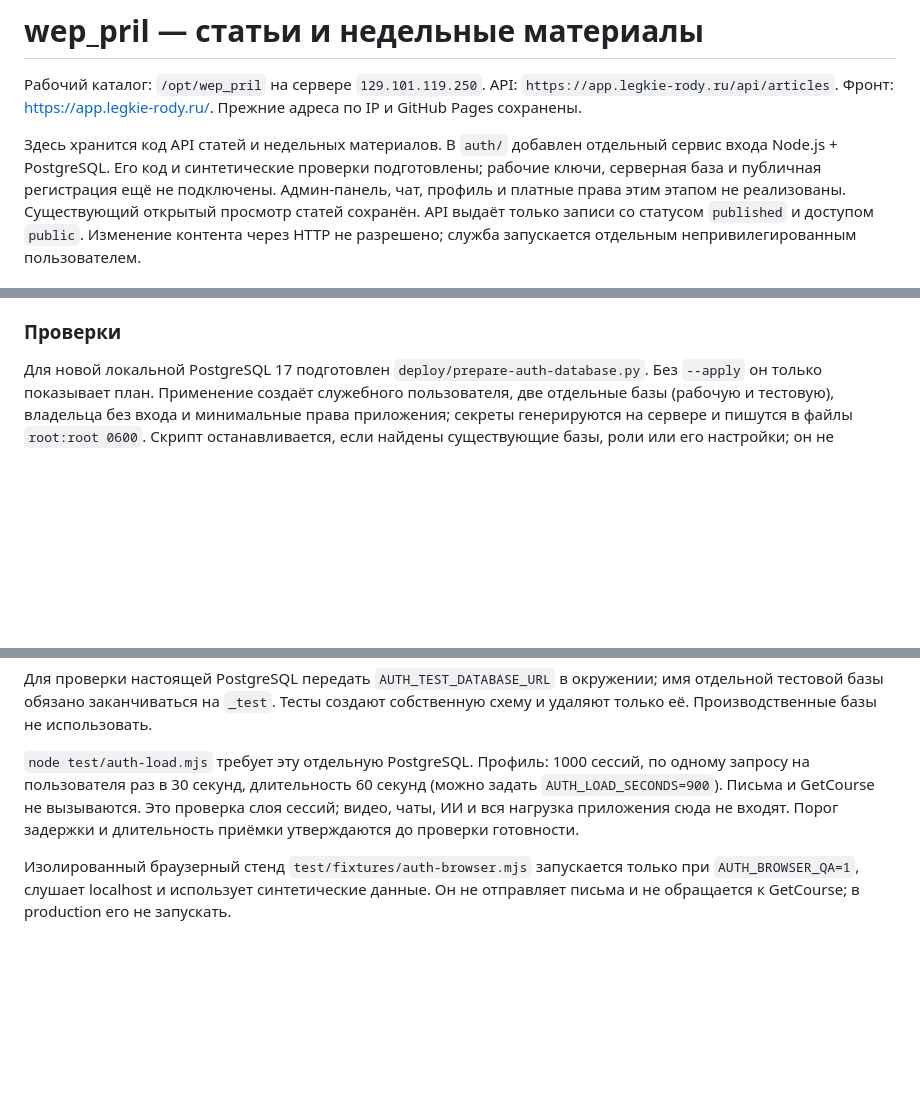
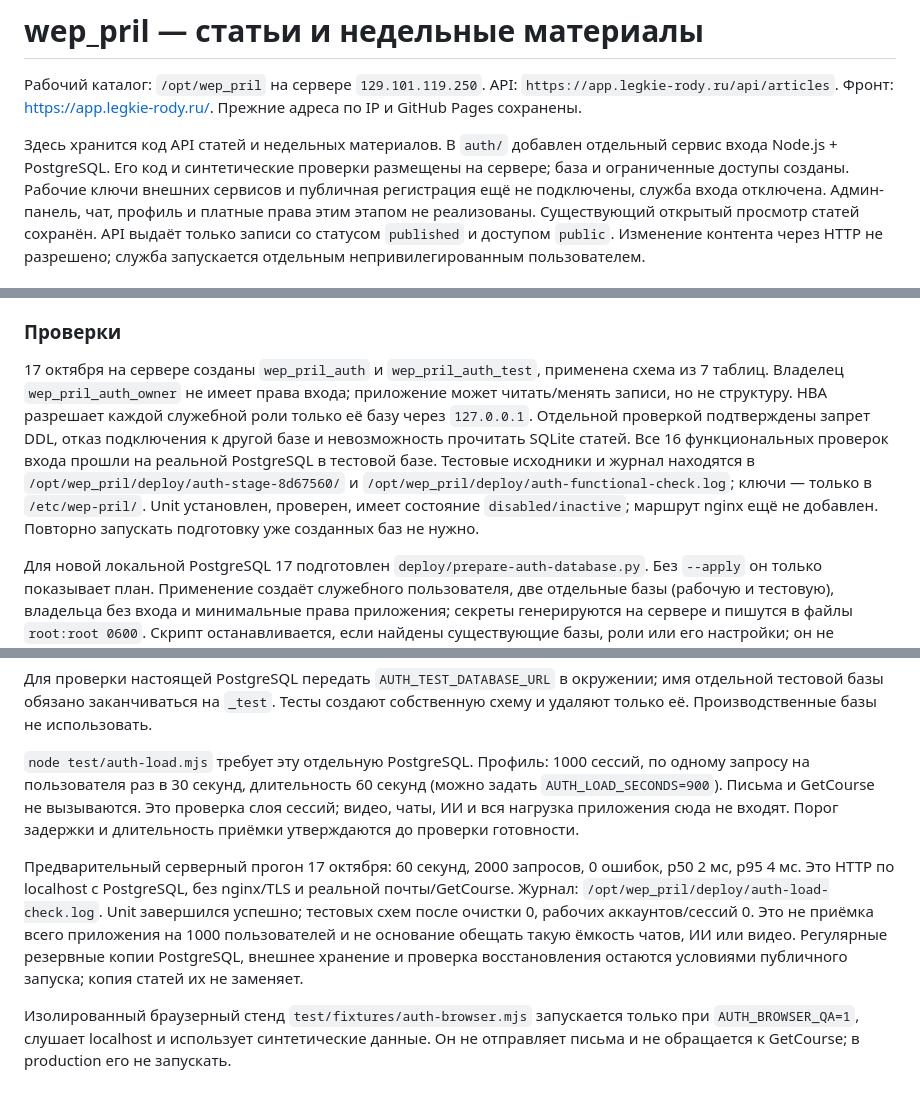
Before and after one commit to UncleMik/webappmappap, a Markdown page: backend/README.md, 3 parts joined by grey strips. Drawn GitHub-style; blank space fills up the shorter version.

Commit message:
Record PostgreSQL provisioning and preliminary session load results

```diff
--- a/backend/README.md
+++ b/backend/README.md
@@ -7,7 +7,8 @@ API: `https://app.legkie-rody.ru/api/articles`.
 
 Здесь хранится код API статей и недельных материалов. В `auth/` добавлен
 отдельный сервис входа Node.js + PostgreSQL. Его код и синтетические проверки
-подготовлены; рабочие ключи, серверная база и публичная регистрация ещё не подключены.
+размещены на сервере; база и ограниченные доступы созданы. Рабочие ключи внешних
+сервисов и публичная регистрация ещё не подключены, служба входа отключена.
 Админ-панель, чат, профиль и платные права этим этапом не реализованы.
 Существующий открытый просмотр статей сохранён. API выдаёт только записи
 со статусом `published` и доступом `public`. Изменение контента через HTTP
@@ -166,6 +167,17 @@ API и статью на фронте. Рискованное восстанов
 
 ### Проверки
 
+17 октября на сервере созданы `wep_pril_auth` и `wep_pril_auth_test`, применена
+схема из 7 таблиц. Владелец `wep_pril_auth_owner` не имеет права входа; приложение
+может читать/менять записи, но не структуру. HBA разрешает каждой служебной роли
+только её базу через `127.0.0.1`. Отдельной проверкой подтверждены запрет DDL,
+отказ подключения к другой базе и невозможность прочитать SQLite статей.
+Все 16 функциональных проверок входа прошли на реальной PostgreSQL в тестовой базе.
+Тестовые исходники и журнал находятся в `/opt/wep_pril/deploy/auth-stage-8d67560/`
+и `/opt/wep_pril/deploy/auth-functional-check.log`; ключи — только в `/etc/wep-pril/`.
+Unit установлен, проверен, имеет состояние `disabled/inactive`; маршрут nginx ещё
+не добавлен. Повторно запускать подготовку уже созданных баз не нужно.
+
 Для новой локальной PostgreSQL 17 подготовлен `deploy/prepare-auth-database.py`.
 Без `--apply` он только показывает план. Применение создаёт служебного пользователя,
 две отдельные базы (рабочую и тестовую), владельца без входа и минимальные права
@@ -195,6 +207,14 @@ PostgreSQL в WASM (PGlite) с последовательным соединен
 Это проверка слоя сессий; видео, чаты, ИИ и вся нагрузка приложения сюда не входят.
 Порог задержки и длительность приёмки утверждаются до проверки готовности.
 
+Предварительный серверный прогон 17 октября: 60 секунд, 2000 запросов, 0 ошибок,
+p50 2 мс, p95 4 мс. Это HTTP по localhost с PostgreSQL, без nginx/TLS и реальной
+почты/GetCourse. Журнал: `/opt/wep_pril/deploy/auth-load-check.log`. Unit завершился
+успешно; тестовых схем после очистки 0, рабочих аккаунтов/сессий 0. Это не приёмка
+всего приложения на 1000 пользователей и не основание обещать такую ёмкость чатов,
+ИИ или видео. Регулярные резервные копии PostgreSQL, внешнее хранение и проверка
+восстановления остаются условиями публичного запуска; копия статей их не заменяет.
+
 Изолированный браузерный стенд `test/fixtures/auth-browser.mjs` запускается только
 при `AUTH_BROWSER_QA=1`, слушает localhost и использует синтетические данные.
 Он не отправляет письма и не обращается к GetCourse; в production его не запускать.
```
Also changed, not shown: docs/DECISIONS.md (+1 -0 lines), docs/План регистрации и входа.md (+17 -4 lines).
